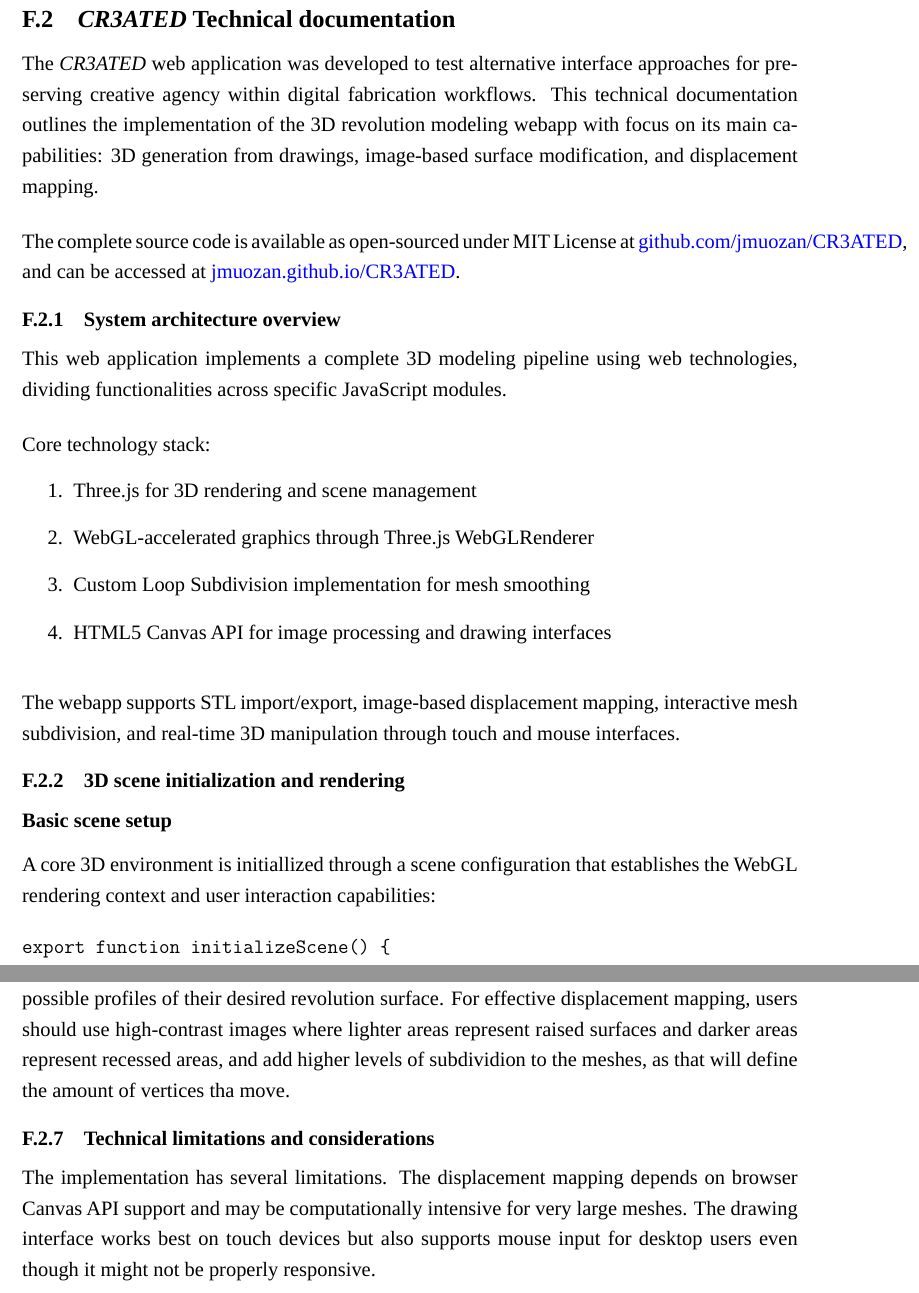
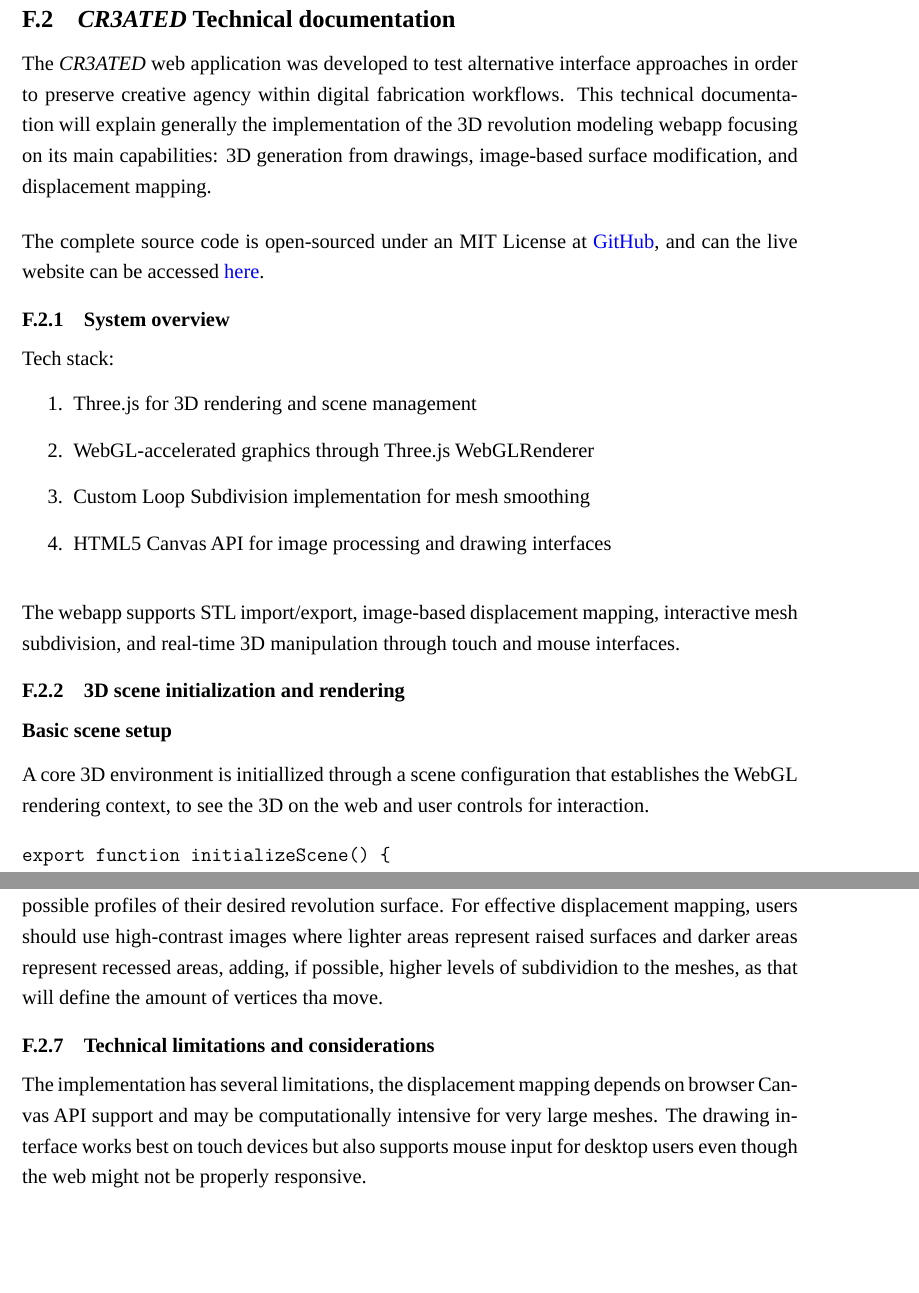
Before and after one commit to jmuozan/ArsPostFaber-Thesis, a LaTeX document (main.tex, which reads content/appendices.tex): two parts of pages 91 and 100 of 122 before the commit and two parts of pages 91 and 99 of 121 after it, joined at a grey line, cut so that both start at the same text, the shorter picture padded with empty space. Compiled offline with LuaLaTeX; a missing font is replaced by an installed copy or a similar font.

Commit message:
appendice 2 revisited

```diff
--- a/content/appendices.tex
+++ b/content/appendices.tex
@@ -288,19 +288,15 @@
 \clearpage
 \section{\textit{CR3ATED} Technical documentation}
 
-The \textit{CR3ATED} web application was developed to test alternative interface approaches for preserving creative agency within digital fabrication workflows. This technical documentation outlines the implementation of the 3D revolution modeling webapp with focus on its main capabilities: 3D generation from drawings, image-based surface modification, and displacement mapping.
+The \textit{CR3ATED} web application was developed to test alternative interface approaches in order to preserve creative agency within digital fabrication workflows. This technical documentation will explain generally the implementation of the 3D revolution modeling webapp focusing on its main capabilities: 3D generation from drawings, image-based surface modification, and displacement mapping.
 
 \vspace{0.5cm}
 
-The complete source code is available as open-sourced under MIT License at \href{https://github.com/jmuozan/CR3ATED}{github.com/jmuozan/CR3ATED}, and can be accessed at \href{https://jmuozan.github.io/CR3ATED/}{jmuozan.github.io/CR3ATED}.
+The complete source code is open-sourced under an MIT License at \href{https://github.com/jmuozan/CR3ATED}{GitHub}, and can the live website can be accessed \href{https://jmuozan.github.io/CR3ATED/}{here}.
 
-\subsection{System architecture overview}
+\subsection{System overview}
 
-This web application implements a complete 3D modeling pipeline using web technologies, dividing functionalities across specific JavaScript modules.
-
-\vspace{0.5cm}
-
-Core technology stack:
+Tech stack:
 \begin{enumerate}
 \item Three.js for 3D rendering and scene management
 \item WebGL-accelerated graphics through Three.js WebGLRenderer
@@ -316,7 +312,7 @@
 
 \subsubsection{Basic scene setup}
 
-A core 3D environment is initiallized through a scene configuration that establishes the WebGL rendering context and user interaction capabilities:
+A core 3D environment is initiallized through a scene configuration that establishes the WebGL rendering context, to see the 3D on the web and user controls for interaction.
 
 \begin{verbatim}
 export function initializeScene() {
@@ -587,11 +579,11 @@
 
 \subsection{Usage guidelines and capabilities}
 
-For optimal results with the drawing interface, users should draw "clear" and as "smooth" as possible profiles of their desired revolution surface. For effective displacement mapping, users should use high-contrast images where lighter areas represent raised surfaces and darker areas represent recessed areas, and add higher levels of subdividion to the meshes, as that will define the amount of vertices tha move.
+For optimal results with the drawing interface, users should draw "clear" and as "smooth" as possible profiles of their desired revolution surface. For effective displacement mapping, users should use high-contrast images where lighter areas represent raised surfaces and darker areas represent recessed areas, adding, if possible, higher levels of subdividion to the meshes, as that will define the amount of vertices tha move.
 
 \subsection{Technical limitations and considerations}
 
-The implementation has several limitations. The displacement mapping depends on browser Canvas API support and may be computationally intensive for very large meshes. The drawing interface works best on touch devices but also supports mouse input for desktop users even though it might not be properly responsive.
+The implementation has several limitations, the displacement mapping depends on browser Canvas API support and may be computationally intensive for very large meshes. The drawing interface works best on touch devices but also supports mouse input for desktop users even though the web might not be properly responsive.
 
 \clearpage
 \section{\textit{AI Tools} Technical documentation}
```
Also changed, not shown: content/appendices.tex (24 more changed lines).
